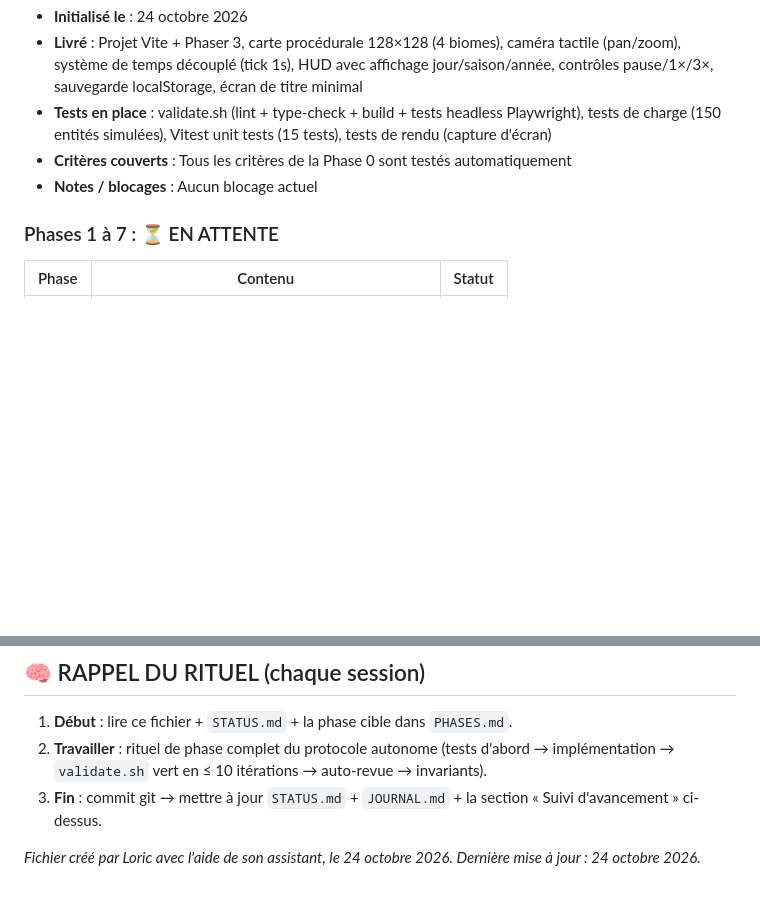
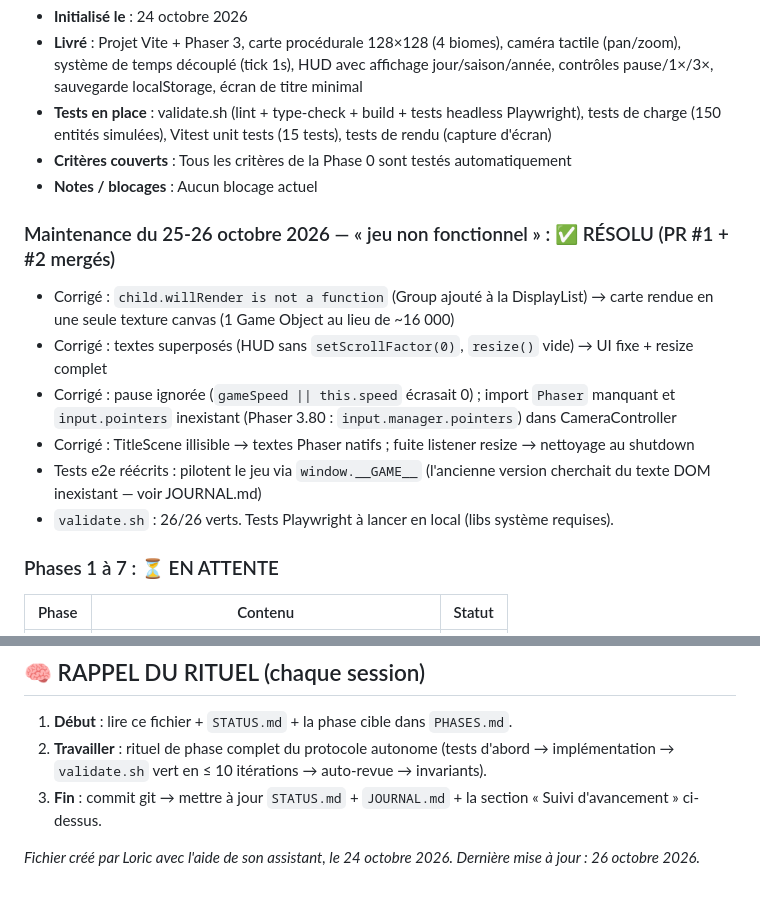
Before and after one commit to C0ld3nEye/La-colonie, a Markdown page: AGENTS.md, 2 parts joined by grey strips. Drawn GitHub-style; blank space fills up the shorter version.

```diff
--- a/AGENTS.md
+++ b/AGENTS.md
@@ -58,6 +58,14 @@
 - **Critères couverts** : Tous les critères de la Phase 0 sont testés automatiquement
 - **Notes / blocages** : Aucun blocage actuel
 
+### Maintenance du 25-26 octobre 2026 — « jeu non fonctionnel » : ✅ RÉSOLU (PR #1 + #2 mergés)
+- Corrigé : `child.willRender is not a function` (Group ajouté à la DisplayList) → carte rendue en une seule texture canvas (1 Game Object au lieu de ~16 000)
+- Corrigé : textes superposés (HUD sans `setScrollFactor(0)`, `resize()` vide) → UI fixe + resize complet
+- Corrigé : pause ignorée (`gameSpeed || this.speed` écrasait 0) ; import `Phaser` manquant et `input.pointers` inexistant (Phaser 3.80 : `input.manager.pointers`) dans CameraController
+- Corrigé : TitleScene illisible → textes Phaser natifs ; fuite listener resize → nettoyage au shutdown
+- Tests e2e réécrits : pilotent le jeu via `window.__GAME__` (l'ancienne version cherchait du texte DOM inexistant — voir JOURNAL.md)
+- `validate.sh` : 26/26 verts. Tests Playwright à lancer en local (libs système requises).
+
 ### Phases 1 à 7 : ⏳ EN ATTENTE
 | Phase | Contenu | Statut |
 |---|---|---|
@@ -77,4 +85,4 @@
 2. **Travailler** : rituel de phase complet du protocole autonome (tests d'abord → implémentation → `validate.sh` vert en ≤ 10 itérations → auto-revue → invariants).
 3. **Fin** : commit git → mettre à jour `STATUS.md` + `JOURNAL.md` + la section « Suivi d'avancement » ci-dessus.
 
-*Fichier créé par Loric avec l'aide de son assistant, le 24 octobre 2026. Dernière mise à jour : 24 octobre 2026.*
+*Fichier créé par Loric avec l'aide de son assistant, le 24 octobre 2026. Dernière mise à jour : 26 octobre 2026.*
```
Also changed, not shown: JOURNAL.md (+20 -1 lines), STATUS.md (+22 -1 lines).
